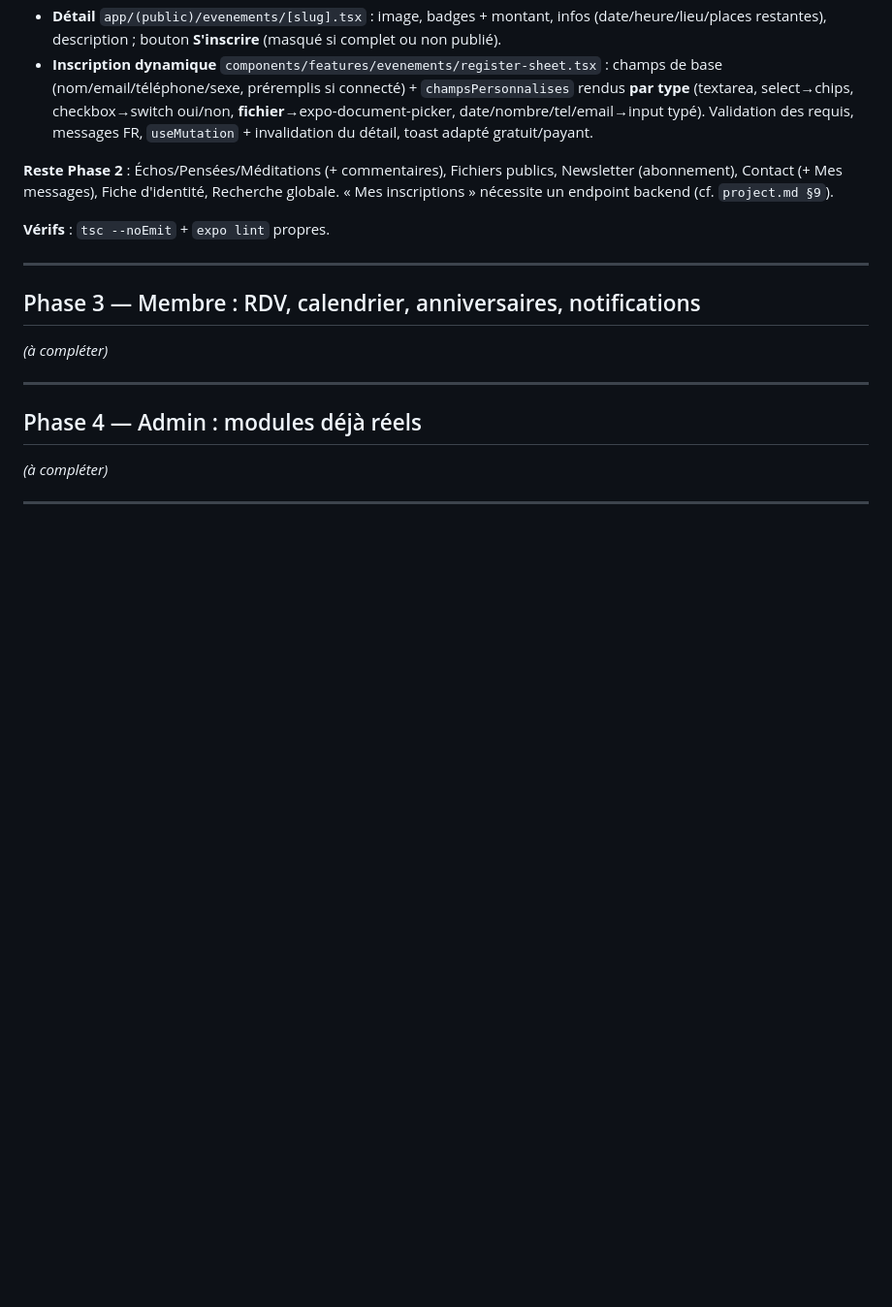
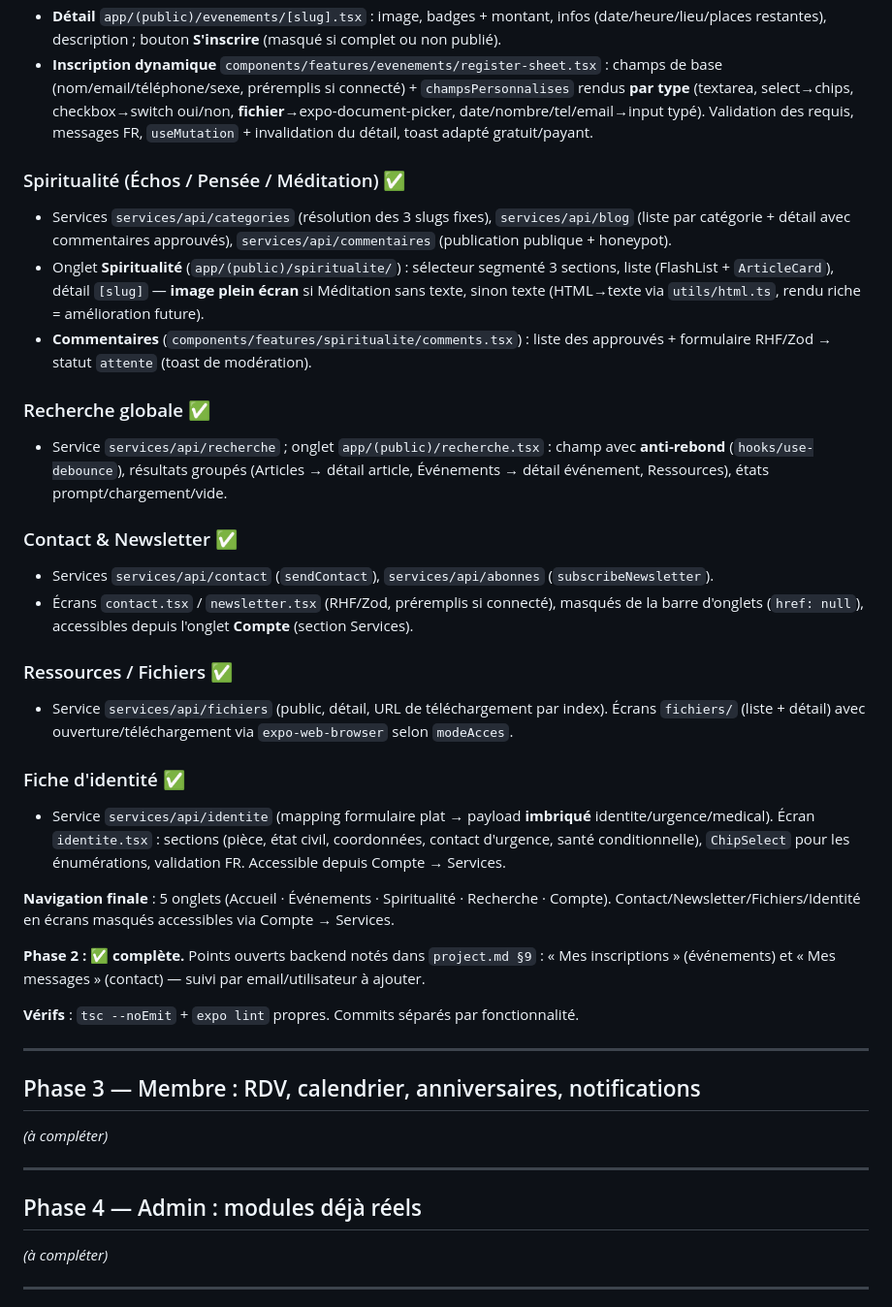
Before and after one commit to Akon2020/BHS, a Markdown page: Mobile/walkthrough.md, the part around the change. Shown at 97% size. Rendered like a GitHub page; blank space fills up the shorter version.

Commit message:
docs(mobile): Phase 2 complete (plan + walkthrough)

```diff
--- a/Mobile/walkthrough.md
+++ b/Mobile/walkthrough.md
@@ -80,9 +80,29 @@
 - **Détail** `app/(public)/evenements/[slug].tsx` : image, badges + montant, infos (date/heure/lieu/places restantes), description ; bouton **S'inscrire** (masqué si complet ou non publié).
 - **Inscription dynamique** `components/features/evenements/register-sheet.tsx` : champs de base (nom/email/téléphone/sexe, préremplis si connecté) + `champsPersonnalises` rendus **par type** (textarea, select→chips, checkbox→switch oui/non, **fichier**→expo-document-picker, date/nombre/tel/email→input typé). Validation des requis, messages FR, `useMutation` + invalidation du détail, toast adapté gratuit/payant.
 
-**Reste Phase 2** : Échos/Pensées/Méditations (+ commentaires), Fichiers publics, Newsletter (abonnement), Contact (+ Mes messages), Fiche d'identité, Recherche globale. « Mes inscriptions » nécessite un endpoint backend (cf. `project.md §9`).
+### Spiritualité (Échos / Pensée / Méditation) ✅
+- Services `services/api/categories` (résolution des 3 slugs fixes), `services/api/blog` (liste par catégorie + détail avec commentaires approuvés), `services/api/commentaires` (publication publique + honeypot).
+- Onglet **Spiritualité** (`app/(public)/spiritualite/`) : sélecteur segmenté 3 sections, liste (FlashList + `ArticleCard`), détail `[slug]` — **image plein écran** si Méditation sans texte, sinon texte (HTML→texte via `utils/html.ts`, rendu riche = amélioration future).
+- **Commentaires** (`components/features/spiritualite/comments.tsx`) : liste des approuvés + formulaire RHF/Zod → statut `attente` (toast de modération).
 
-**Vérifs** : `tsc --noEmit` + `expo lint` propres.
+### Recherche globale ✅
+- Service `services/api/recherche` ; onglet `app/(public)/recherche.tsx` : champ avec **anti-rebond** (`hooks/use-debounce`), résultats groupés (Articles → détail article, Événements → détail événement, Ressources), états prompt/chargement/vide.
+
+### Contact & Newsletter ✅
+- Services `services/api/contact` (`sendContact`), `services/api/abonnes` (`subscribeNewsletter`).
+- Écrans `contact.tsx` / `newsletter.tsx` (RHF/Zod, préremplis si connecté), masqués de la barre d'onglets (`href: null`), accessibles depuis l'onglet **Compte** (section Services).
+
+### Ressources / Fichiers ✅
+- Service `services/api/fichiers` (public, détail, URL de téléchargement par index). Écrans `fichiers/` (liste + détail) avec ouverture/téléchargement via `expo-web-browser` selon `modeAcces`.
+
+### Fiche d'identité ✅
+- Service `services/api/identite` (mapping formulaire plat → payload **imbriqué** identite/urgence/medical). Écran `identite.tsx` : sections (pièce, état civil, coordonnées, contact d'urgence, santé conditionnelle), `ChipSelect` pour les énumérations, validation FR. Accessible depuis Compte → Services.
+
+**Navigation finale** : 5 onglets (Accueil · Événements · Spiritualité · Recherche · Compte). Contact/Newsletter/Fichiers/Identité en écrans masqués accessibles via Compte → Services.
+
+**Phase 2 : ✅ complète.** Points ouverts backend notés dans `project.md §9` : « Mes inscriptions » (événements) et « Mes messages » (contact) — suivi par email/utilisateur à ajouter.
+
+**Vérifs** : `tsc --noEmit` + `expo lint` propres. Commits séparés par fonctionnalité.
 
 ---
 
```
Also changed, not shown: Mobile/plan.md (+6 -6 lines).
